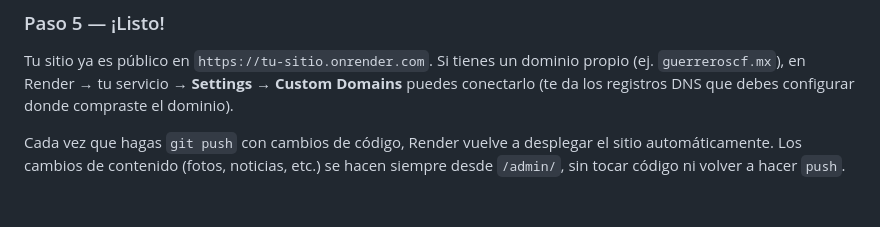
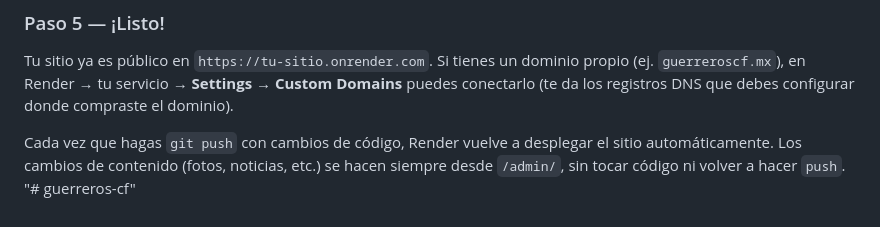
Before and after one commit to brendaf2103/guerreros-cf, a Markdown page: README.md, the part around the change. GitHub-like rendering.

```diff
--- a/README.md
+++ b/README.md
@@ -221,3 +221,4 @@ Cada vez que hagas `git push` con cambios de código, Render vuelve a
 desplegar el sitio automáticamente. Los cambios de contenido (fotos,
 noticias, etc.) se hacen siempre desde `/admin/`, sin tocar código ni
 volver a hacer `push`.
+"# guerreros-cf"
```
